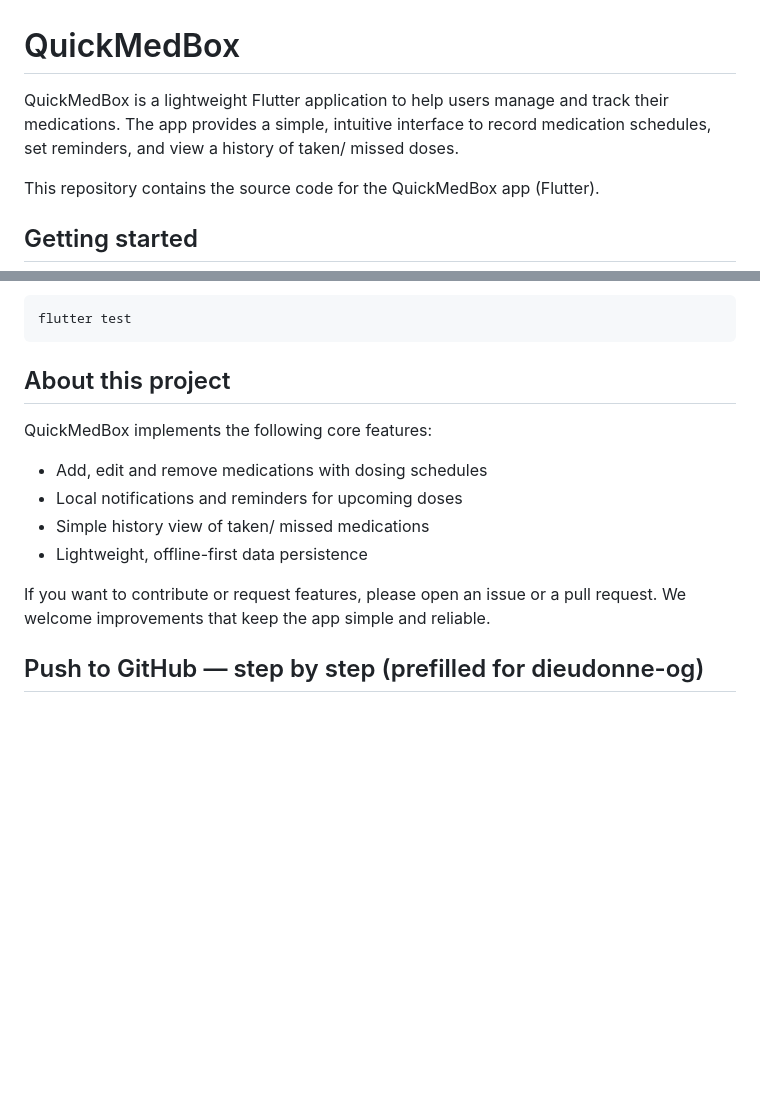
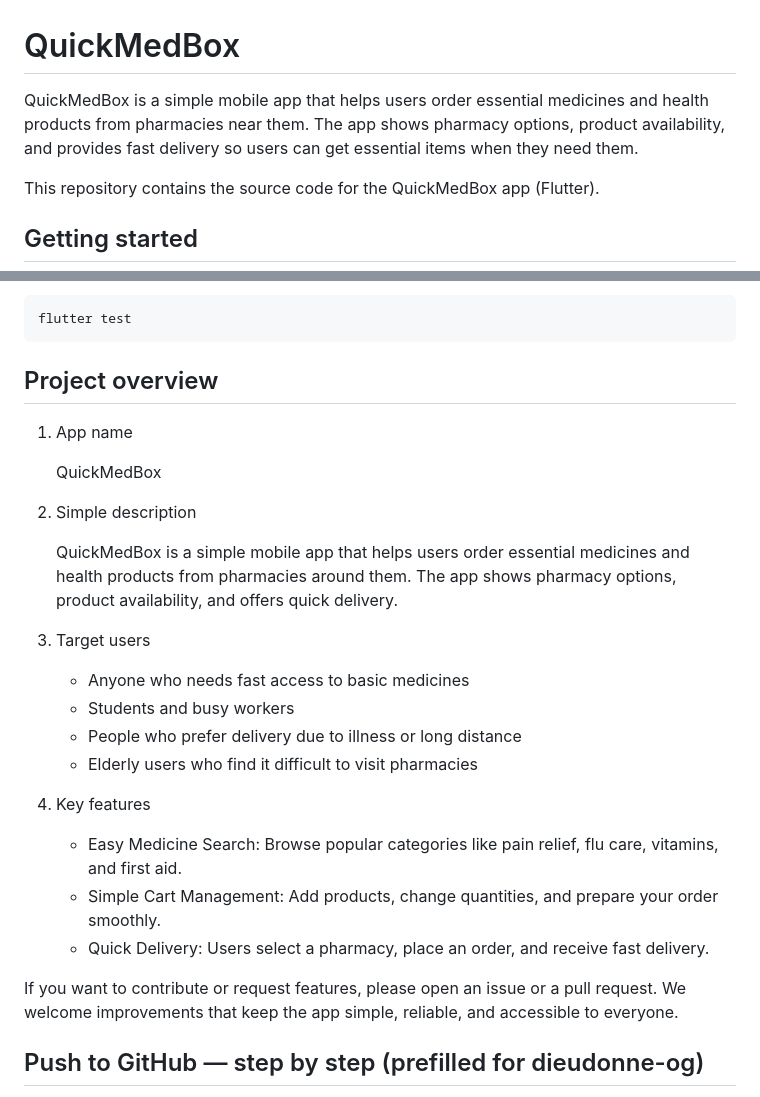
Before and after one commit to dieudonne-og/quick_med_box, a Markdown page: README.md, 2 parts joined by grey strips. GitHub-like rendering; blank space fills up the shorter version.

Commit message:
docs: add project overview and target users to README

````diff
--- a/README.md
+++ b/README.md
@@ -1,8 +1,9 @@
 # QuickMedBox
 
-QuickMedBox is a lightweight Flutter application to help users manage and track
-their medications. The app provides a simple, intuitive interface to record
-medication schedules, set reminders, and view a history of taken/ missed doses.
+QuickMedBox is a simple mobile app that helps users order essential medicines
+and health products from pharmacies near them. The app shows pharmacy
+options, product availability, and provides fast delivery so users can get
+essential items when they need them.
 
 This repository contains the source code for the QuickMedBox app (Flutter).
 
@@ -40,17 +41,37 @@ flutter run
 flutter test
 ```
 
-## About this project
+## Project overview
 
-QuickMedBox implements the following core features:
+1. App name
 
-- Add, edit and remove medications with dosing schedules
-- Local notifications and reminders for upcoming doses
-- Simple history view of taken/ missed medications
-- Lightweight, offline-first data persistence
+	QuickMedBox
+
+2. Simple description
+
+	QuickMedBox is a simple mobile app that helps users order essential
+	medicines and health products from pharmacies around them. The app shows
+	pharmacy options, product availability, and offers quick delivery.
+
+3. Target users
+
+	- Anyone who needs fast access to basic medicines
+	- Students and busy workers
+	- People who prefer delivery due to illness or long distance
+	- Elderly users who find it difficult to visit pharmacies
+
+4. Key features
+
+	- Easy Medicine Search: Browse popular categories like pain relief, flu
+	  care, vitamins, and first aid.
+	- Simple Cart Management: Add products, change quantities, and prepare
+	  your order smoothly.
+	- Quick Delivery: Users select a pharmacy, place an order, and receive
+	  fast delivery.
 
 If you want to contribute or request features, please open an issue or a
-pull request. We welcome improvements that keep the app simple and reliable.
+pull request. We welcome improvements that keep the app simple, reliable,
+and accessible to everyone.
 
 ## Push to GitHub — step by step (prefilled for dieudonne-og)
 
````
